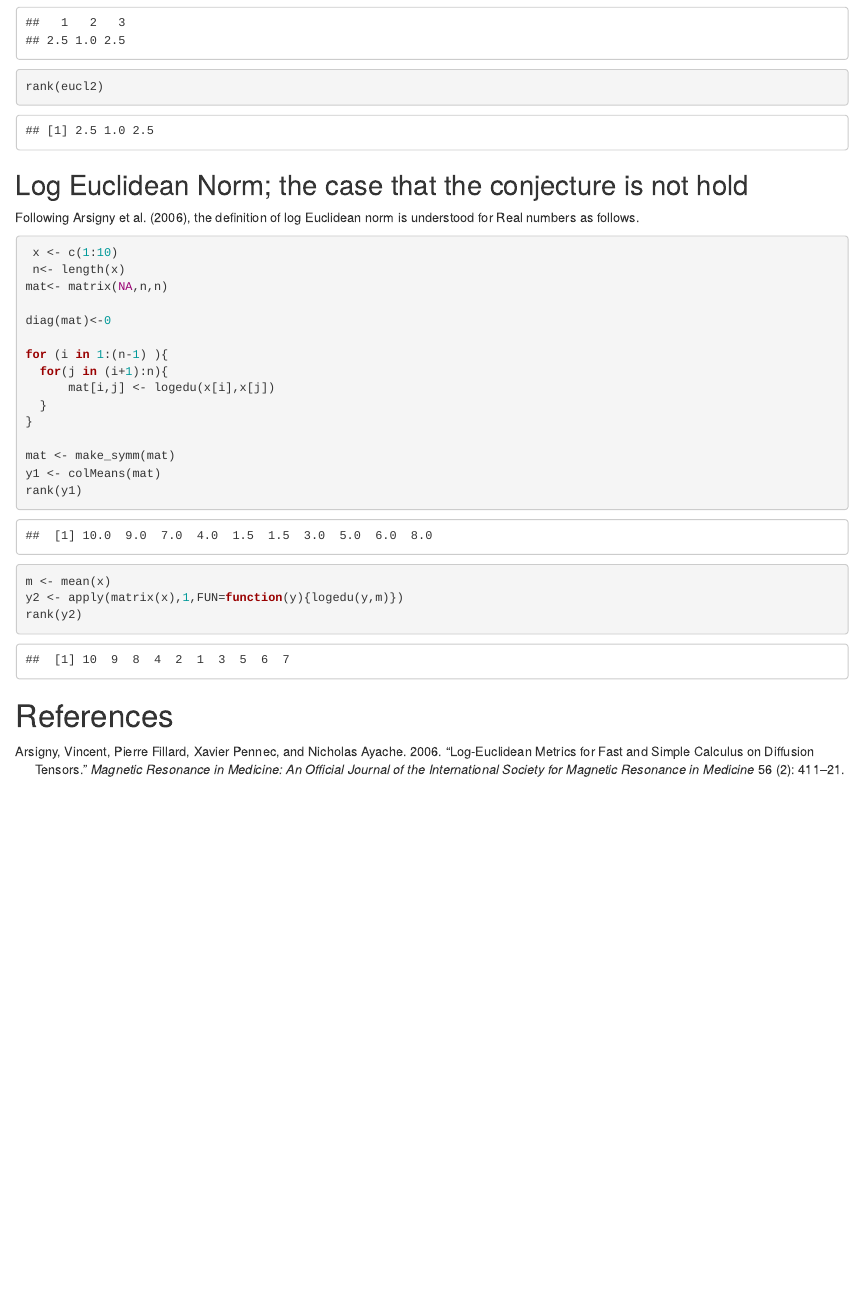
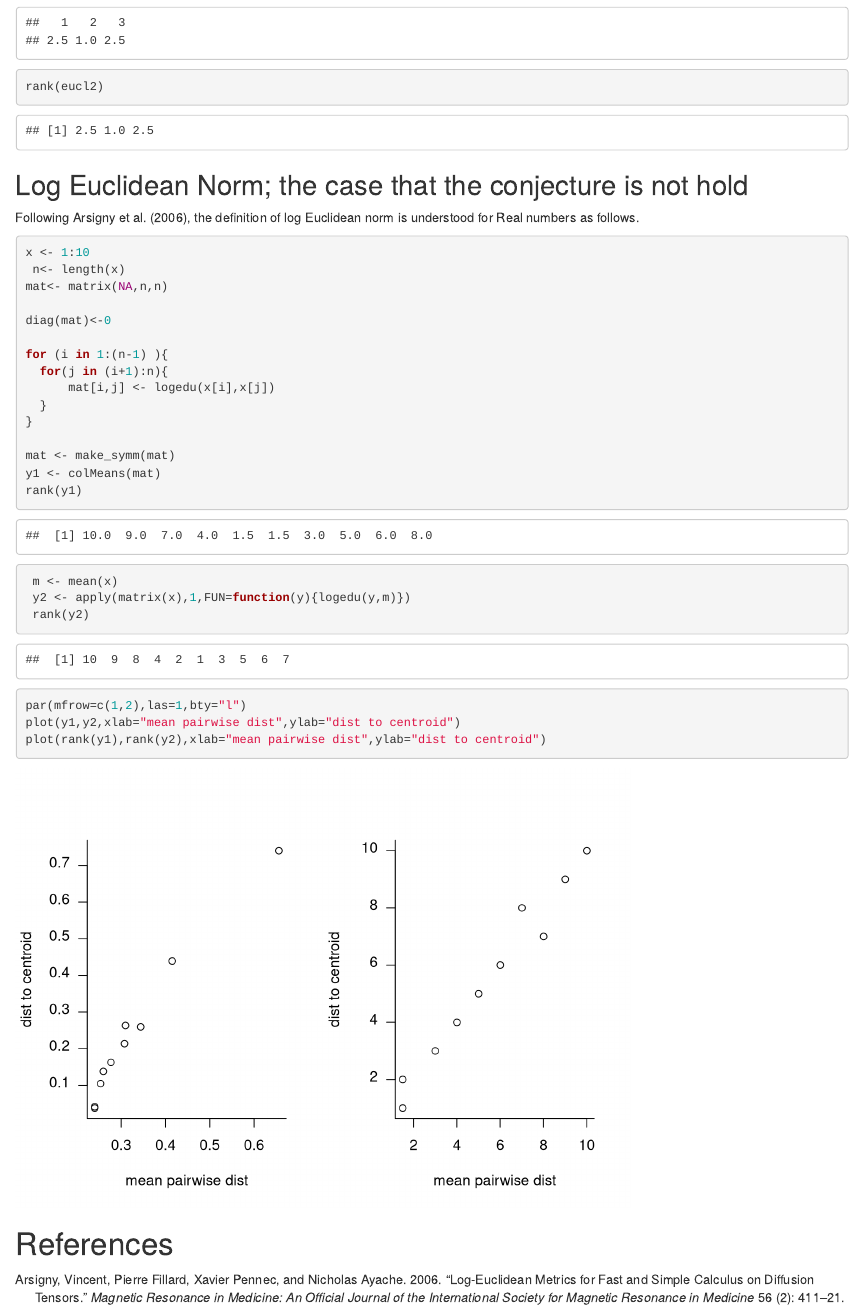
Before and after one commit to aligharouni/commentsFBD, an R Markdown document (scripts/conjecture.Rmd): the page in a window 1100 px wide, from 1370 px down. Rendered offline with R 4.5, knitr and Pandoc, with nearby package versions.

Commit message:
BMB notes (plots of distance measures)

````diff
--- a/scripts/conjecture.Rmd
+++ b/scripts/conjecture.Rmd
@@ -59,7 +59,7 @@ rank(eucl2)
 Following @arsigny2006log, the definition of log Euclidean norm is understood for Real numbers as follows.
 
 ```{r logeuclid}
- x <- c(1:10)
+x <- 1:10
  n<- length(x)
 mat<- matrix(NA,n,n)
 
@@ -75,9 +75,14 @@ mat <- make_symm(mat)
 y1 <- colMeans(mat)
 rank(y1)
 
-m <- mean(x)
-y2 <- apply(matrix(x),1,FUN=function(y){logedu(y,m)})
-rank(y2)
+ m <- mean(x)
+ y2 <- apply(matrix(x),1,FUN=function(y){logedu(y,m)})
+ rank(y2)
+
+
+par(mfrow=c(1,2),las=1,bty="l")
+plot(y1,y2,xlab="mean pairwise dist",ylab="dist to centroid")
+plot(rank(y1),rank(y2),xlab="mean pairwise dist",ylab="dist to centroid")
 ```
 
 
````
